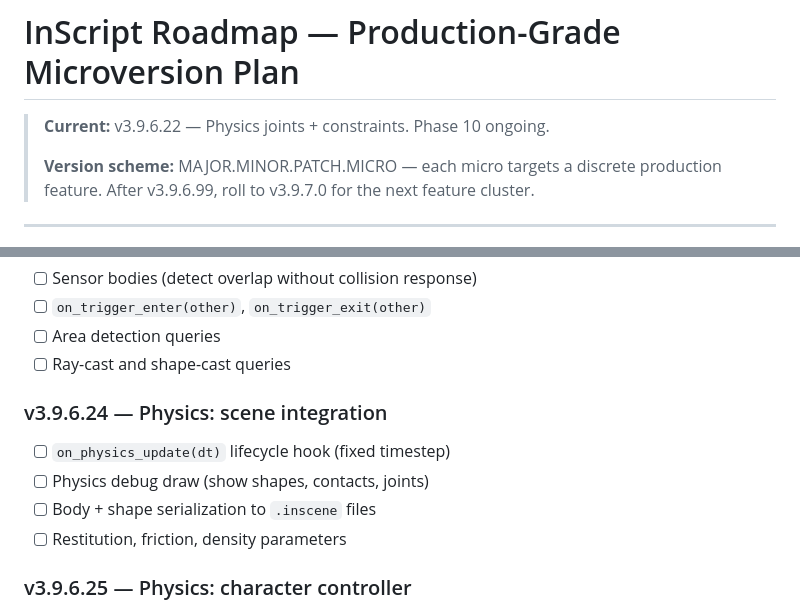
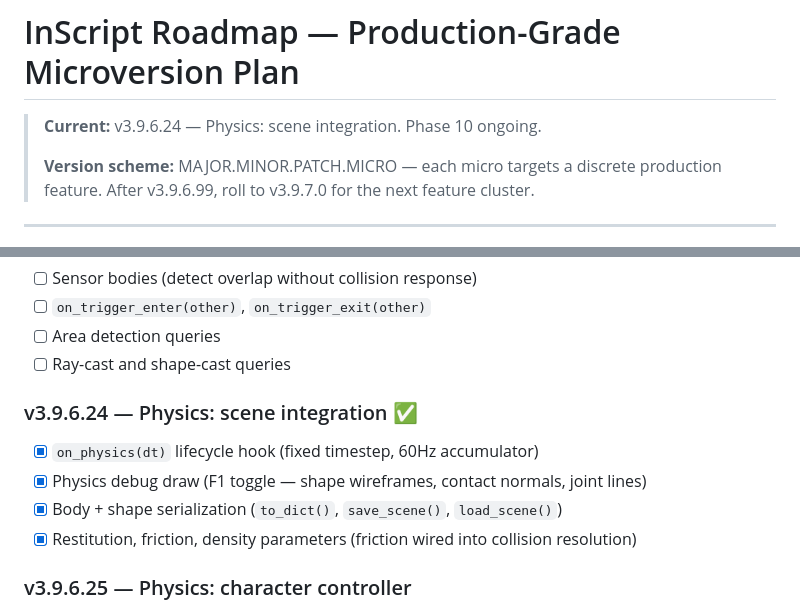
Before and after one commit to authorss81/inscript, a Markdown page: ROADMAP.md, 2 parts joined by grey strips. GitHub-like rendering.

Commit message:
ROADMAP: mark v3.9.6.24 as completed

```diff
--- a/ROADMAP.md
+++ b/ROADMAP.md
@@ -1,6 +1,6 @@
 # InScript Roadmap — Production-Grade Microversion Plan
 
-> **Current:** v3.9.6.22 — Physics joints + constraints. Phase 10 ongoing.
+> **Current:** v3.9.6.24 — Physics: scene integration. Phase 10 ongoing.
 >
 > **Version scheme:** MAJOR.MINOR.PATCH.MICRO — each micro targets a discrete production feature.
 > After v3.9.6.99, roll to v3.9.7.0 for the next feature cluster.
@@ -271,11 +271,11 @@ Parallel microversion to v3.9.6.13. Fixes 6 pre-existing Rust lexer tests by bri
 - [ ] Area detection queries
 - [ ] Ray-cast and shape-cast queries
 
-### v3.9.6.24 — Physics: scene integration
-- [ ] `on_physics_update(dt)` lifecycle hook (fixed timestep)
-- [ ] Physics debug draw (show shapes, contacts, joints)
-- [ ] Body + shape serialization to `.inscene` files
-- [ ] Restitution, friction, density parameters
+### v3.9.6.24 — Physics: scene integration ✅
+- [x] `on_physics(dt)` lifecycle hook (fixed timestep, 60Hz accumulator)
+- [x] Physics debug draw (F1 toggle — shape wireframes, contact normals, joint lines)
+- [x] Body + shape serialization (`to_dict()`, `save_scene()`, `load_scene()`)
+- [x] Restitution, friction, density parameters (friction wired into collision resolution)
 
 ### v3.9.6.25 — Physics: character controller
 - [ ] `CharacterBody` — move_and_slide, move_and_collide
```
